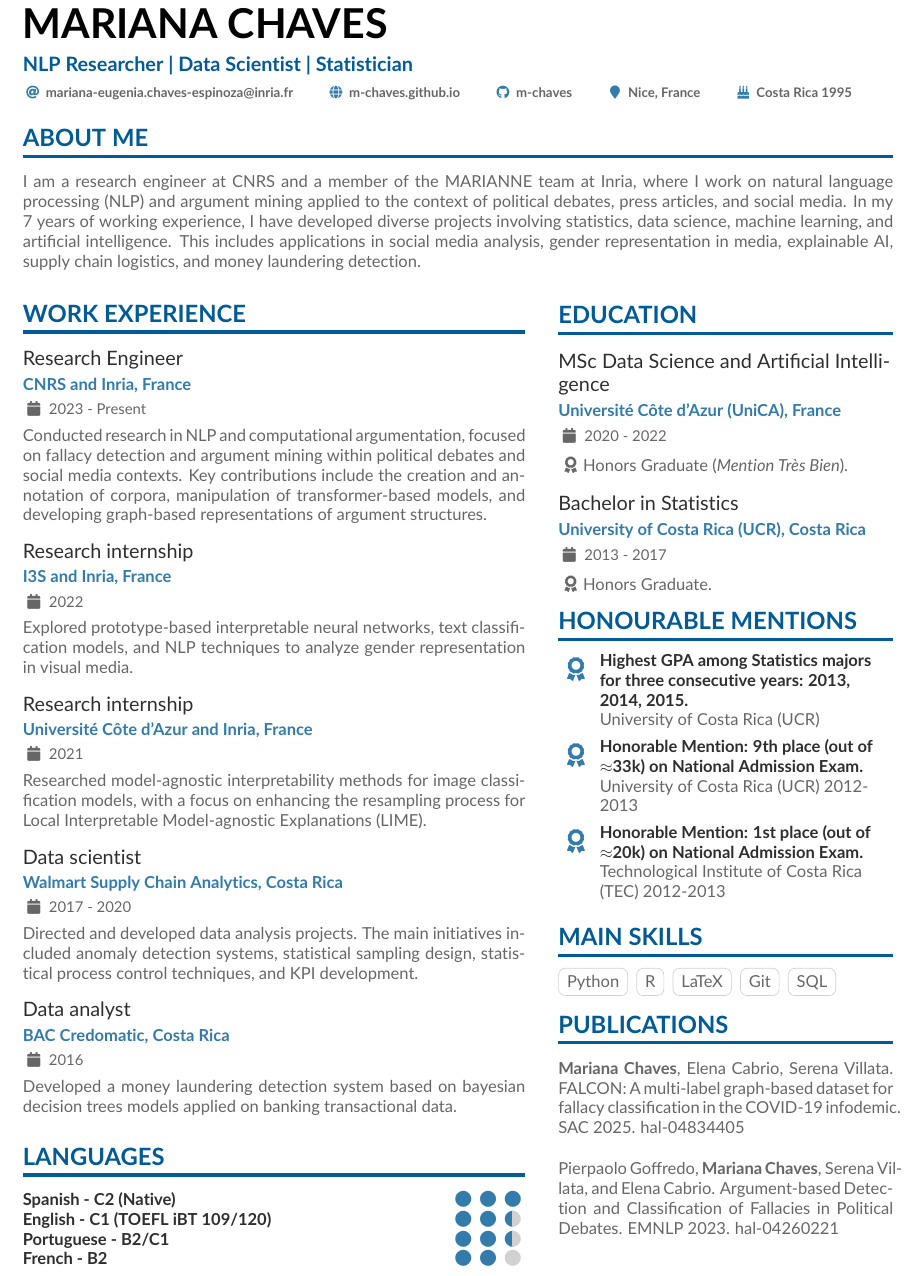
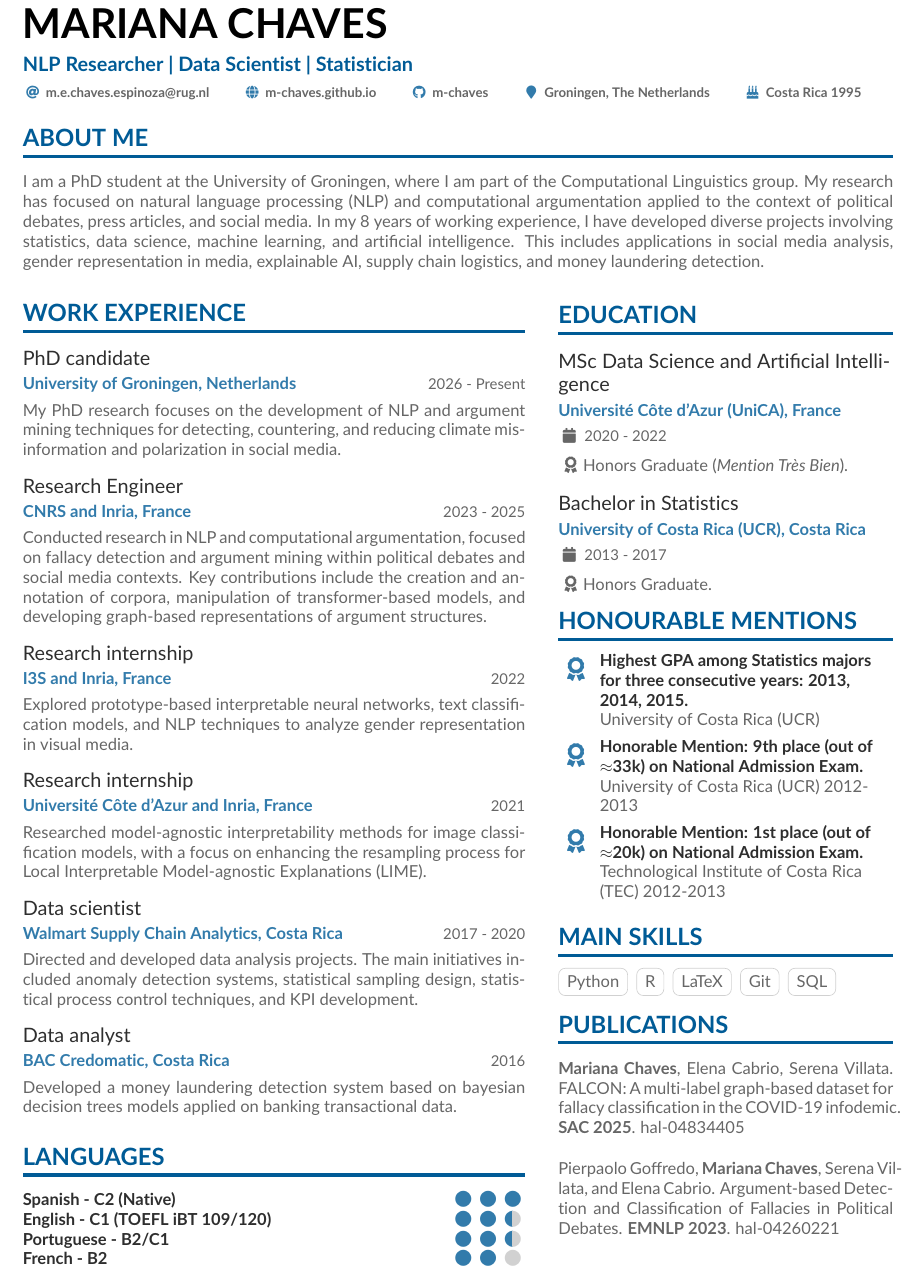
Before and after one commit to m-chaves/m-chaves.github.io, a LaTeX CV (CV/cv.tex): part of the page, cut so that both start at the same text. Compiled offline with pdfLaTeX.

Commit message:
Update CV

```diff
--- a/CV/cv.tex
+++ b/CV/cv.tex
@@ -29,6 +29,9 @@
 \usepackage{bibentry}
 \usepackage{url}
 \usepackage{hyperref}
+
+% Look for images in the shared img/ folder one level up
+\graphicspath{{../img/}}
 
 % Change the font if you want to, depending on whether
 % you're using pdflatex or xelatex/lualatex
@@ -85,19 +88,19 @@
 % \tagline{}
 % Cropped to square from https://en.wikipedia.org/wiki/Marissa_Mayer#/media/File:Marissa_Mayer_May_2014_(cropped).jpg, CC-BY 2.0
 %% You can add multiple photos on the left or right
-% \photoR{2.5cm}{mmayer-wikipedia-cc-by-2_0}
+% \photoR{2.7cm}{photo6_small}
 % \photoL{2cm}{Yacht_High,Suitcase_High}
 \personalinfo{%
   % Not all of these are required!
   % You can add your own with \printinfo{symbol}{detail}
   % \email{marianach16@gmail.com}
-  \email{mariana-eugenia.chaves-espinoza@inria.fr}
+  \email{m.e.chaves.espinoza@rug.nl}
   % \phone{+33 674280830 or +506 64628057}
   % \phone{+33 674280830}
   % \mailaddress{Address, Street, 00000 County}
   \homepage{m-chaves.github.io}
   \github{m-chaves} % I'm just making this up though.
-  \location{Nice, France}
+  \location{Groningen, The Netherlands}
   \printinfo{\faBirthdayCake}{Costa Rica 1995}
   % \linkedin{marissamayer}
 %   \orcid{0000-0000-0000-0000} % Obviously making this up too.
@@ -126,10 +129,17 @@
 \cvsection{About me}
 \begin{justify}
 \vspace{-1em}
-I am a research engineer at \href{https://www.cnrs.fr/en}{CNRS} and a member of the \href{https://team.inria.fr/marianne/}{MARIANNE} team at \href{https://inria.fr/en}{Inria}, where I work on natural language processing (NLP) and argument mining applied to the context of political debates, press articles, and social media.
-In my 7 years of working experience, I have developed diverse projects involving statistics, data science, machine learning, and artificial intelligence.
+
+I am a PhD student at the \href{https://www.rug.nl/}{University of Groningen}, where I am part of the \href{https://www.rug.nl/research/clcg/research/cl/}{Computational Linguistics} group.
+My research has focused on natural language processing (NLP) and computational argumentation applied to the context of political debates, press articles, and social media.
+In my 8 years of working experience, I have developed diverse projects involving statistics, data science, machine learning, and artificial intelligence.
 This includes applications in social media analysis, gender representation in media, explainable AI, supply chain logistics, and money laundering detection.
+
 \end{justify}
+
+% I am a research engineer at \href{https://www.cnrs.fr/en}{CNRS} and a member of the \href{https://www.inria.fr/en/marianne}{MARIANNE} team at \href{https://inria.fr/en}{Inria}, where I work on natural language processing (NLP) and argument mining applied to the context of political debates, press articles, and social media.
+% In my 7 years of working experience, I have developed diverse projects involving statistics, data science, machine learning, and artificial intelligence.
+% This includes applications in social media analysis, gender representation in media, explainable AI, supply chain logistics, and money laundering detection.
 
 % I'm a \textbf{statistician and data scientist} with 7 years of working experience in data modeling, visualization, extraction, and transformation.
 % Recently, I have been researching natural language processing techniques and text models in the context of fallacy detection and classification. I also worked in explainable and interpretable AI. In particular, with prototype-based interpretable neural networks and local interpretable model-agnostic explanations (LIME).
@@ -147,8 +157,15 @@ This includes applications in social media analysis, gender representation in me
 
 \cvsection{Work experience}
 
+\cveventtwo{PhD candidate}{University of Groningen, Netherlands}{2026 - Present}{}{
+  \begin{justify}
+    \vspace{-1em}
+    My PhD research focuses on the development of NLP and argument mining techniques for detecting, countering, and reducing climate misinformation and polarization in social media.
+  \end{justify}
+}
+
 % \cvevent{Research Engineer}{CNRS and Inria, France}{Apr 2023 - Present}{}{
-\cvevent{Research Engineer}{CNRS and Inria, France}{2023 - Present}{}{
+\cveventtwo{Research Engineer}{CNRS and Inria, France}{2023 - 2025}{}{
 \begin{justify}
   \vspace{-1em}
   Conducted research in NLP and computational argumentation, focused on fallacy detection and argument mining within political debates and social media contexts.
@@ -157,7 +174,7 @@ This includes applications in social media analysis, gender representation in me
 }
 
 % \cvevent{Research internship}{I3S and Inria, France}{Mar - Aug 2022}{}
-\cvevent{Research internship}{I3S and Inria, France}{2022}{}
+\cveventtwo{Research internship}{I3S and Inria, France}{2022}{}
 {
 \begin{justify}
   \vspace{-1em}
@@ -170,7 +187,7 @@ This includes applications in social media analysis, gender representation in me
 }
 
 % \cvevent{Research internship}{Université Côte d'Azur and Inria, France}{Apr - Jul 2021}{}{
-\cvevent{Research internship}{Université Côte d'Azur and Inria, France}{2021}{}{
+\cveventtwo{Research internship}{Université Côte d'Azur and Inria, France}{2021}{}{
 \begin{justify}
   \vspace{-1em}
   Researched model-agnostic interpretability methods for image classification models, with a focus on enhancing the resampling process for Local Interpretable Model-agnostic Explanations (LIME).
@@ -289,14 +306,14 @@ This includes applications in social media analysis, gender representation in me
 
 \begin{justify}
   \vspace{-1em}
-  \textbf{Mariana Chaves}, Elena Cabrio, Serena Villata. FALCON: A multi-label graph-based dataset for fallacy classification in the COVID-19 infodemic. SAC 2025. \href{https://hal.science/hal-04834405v1}{hal-04834405}
+  \textbf{Mariana Chaves}, Elena Cabrio, Serena Villata. FALCON: A multi-label graph-based dataset for fallacy classification in the COVID-19 infodemic. \textbf{SAC 2025}. \href{https://hal.science/hal-04834405v1}{hal-04834405}
 \end{justify}
 
 \vspace{1mm}
 
 \begin{justify}
   \vspace{-1em}
-  Pierpaolo Goffredo, \textbf{Mariana Chaves}, Serena Villata, and Elena Cabrio. Argument-based Detection and Classification of Fallacies in Political Debates. EMNLP 2023. \href{https://inria.hal.science/hal-04260221}{hal-04260221}
+  Pierpaolo Goffredo, \textbf{Mariana Chaves}, Serena Villata, and Elena Cabrio. Argument-based Detection and Classification of Fallacies in Political Debates. \textbf{EMNLP 2023}. \href{https://inria.hal.science/hal-04260221}{hal-04260221}
 \end{justify}
 
 % \newpage
```
Also changed, not shown: CV/cv.pdf, img/photo6.jpg (added), img/photo6_small.jpg (added), CV/cv.tex (4 more changed lines), 8 other files.
